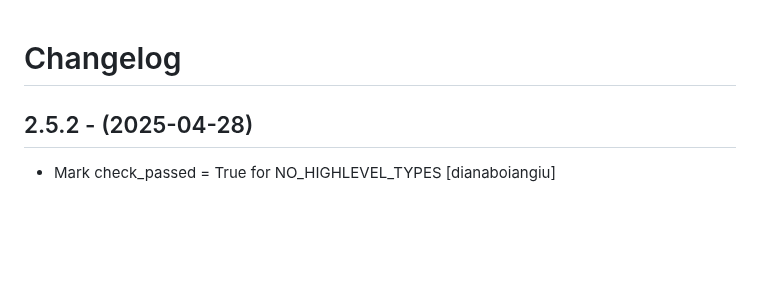
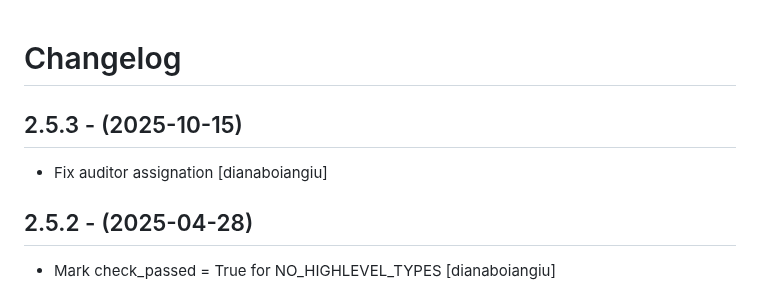
Before and after one commit to eea/european.cache.registry, a Markdown page: CHANGELOG.md, the part around the change. Drawn GitHub-style; blank space fills up the shorter version.

Commit message:
Release 2.5.3

```diff
--- a/CHANGELOG.md
+++ b/CHANGELOG.md
@@ -1,5 +1,10 @@
 Changelog
 =========
+
+2.5.3 - (2025-10-15)
+--------------------
+* Fix auditor assignation
+  [dianaboiangiu]
 
 2.5.2 - (2025-04-28)
 --------------------
```
